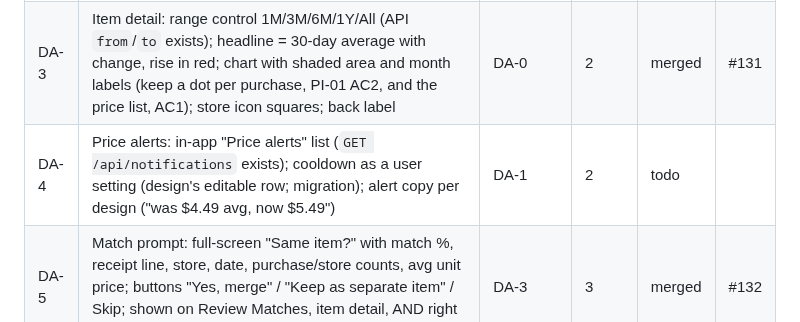
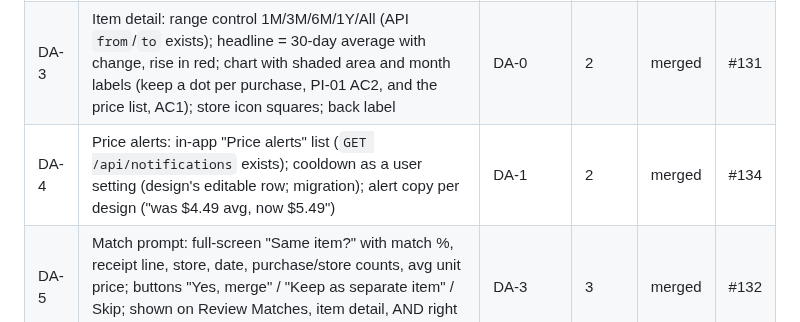
Before and after one commit to thegrocerygenie/grocery-genie, a Markdown page: .planning/PLAN-2026-11-04-v1.1-design-alignment.md, the part around the change. GitHub-like rendering.

Commit message:
DA-4: status row
Co-Authored-By: Claude Opus 5.5 <noreply@anthropic.com>
Claude-Session: https://claude.ai/code/session_01511QNag25yi6d59J6Sin7J

```diff
--- a/.planning/PLAN-2026-11-04-v1.1-design-alignment.md
+++ b/.planning/PLAN-2026-11-04-v1.1-design-alignment.md
@@ -12,7 +12,7 @@ Comparison (2026-11-04, read-only, two agents): the gap lists are summarised per
 | DA-1 | Paywall + plans: $4.99/mo, $39.99/yr "Save 33%", 7-day trial from the RevenueCat offering; design's paywall look (× close, title "Premium") and feature list; gate cross-store comparison and price-alert mutes as Premium (backend `require_premium` + `premium_required` 403, mobile upgrade prompts; existing mutes keep working, can still be removed) | DA-0 | 1 | merged | #129 |
 | DA-2 | Priority OCR: Premium scans use a stronger extraction model via provider config (`app/llm/provider.py`, config; provider-agnostic); free stays on the default. `/validate-extraction` before merge | DA-0 | 1 | merged | #128 |
 | DA-3 | Item detail: range control 1M/3M/6M/1Y/All (API `from`/`to` exists); headline = 30-day average with change, rise in red; chart with shaded area and month labels (keep a dot per purchase, PI-01 AC2, and the price list, AC1); store icon squares; back label | DA-0 | 2 | merged | #131 |
-| DA-4 | Price alerts: in-app "Price alerts" list (`GET /api/notifications` exists); cooldown as a user setting (design's editable row; migration); alert copy per design ("was $4.49 avg, now $5.49") | DA-1 | 2 | todo | |
+| DA-4 | Price alerts: in-app "Price alerts" list (`GET /api/notifications` exists); cooldown as a user setting (design's editable row; migration); alert copy per design ("was $4.49 avg, now $5.49") | DA-1 | 2 | merged | #134 |
 | DA-5 | Match prompt: full-screen "Same item?" with match %, receipt line, store, date, purchase/store counts, avg unit price; buttons "Yes, merge" / "Keep as separate item" / Skip; shown on Review Matches, item detail, AND right after a receipt is confirmed | DA-3 | 3 | merged | #132 |
 | DA-6 | Better split: split lines sharing one receipt name, move a single line, name the new item, "Add another split", unit-price-varies warning, open the new item after a split; Link items as the design's modal sheet ("Suggested" / "All items", avg price, radio + Link) | DA-5 | 4 | todo | |
 | DA-7 | Timed mutes: "Mute until" (forever / durations per design) on item and store mutes, expiry honoured by alerts (`verify-budget-alerts` covers `_alert_on_price_changes`); label that a store mute covers every item; Settings unmute rows handle a failed save; switch semantics and footer copy per design (migration) | DA-1 | 3 | todo | |
```
